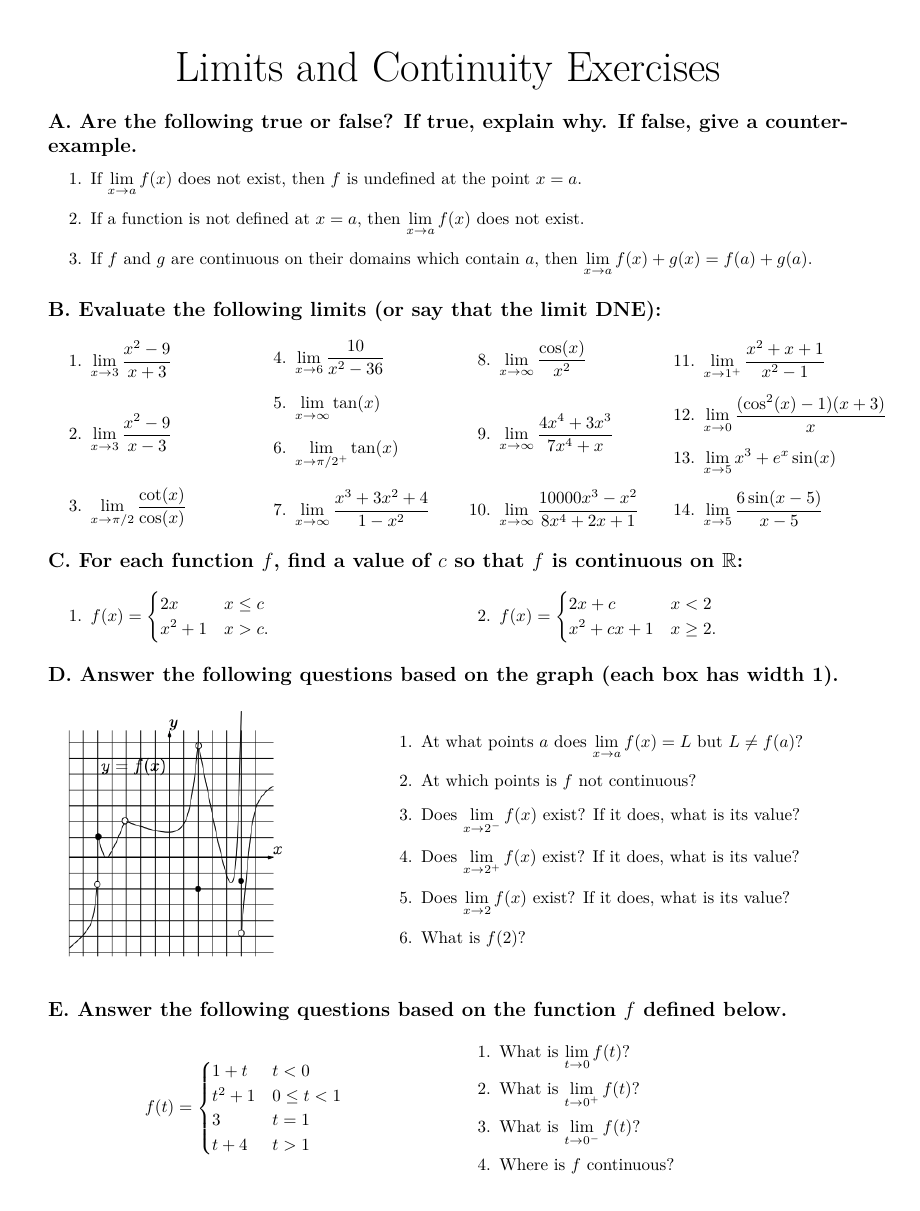
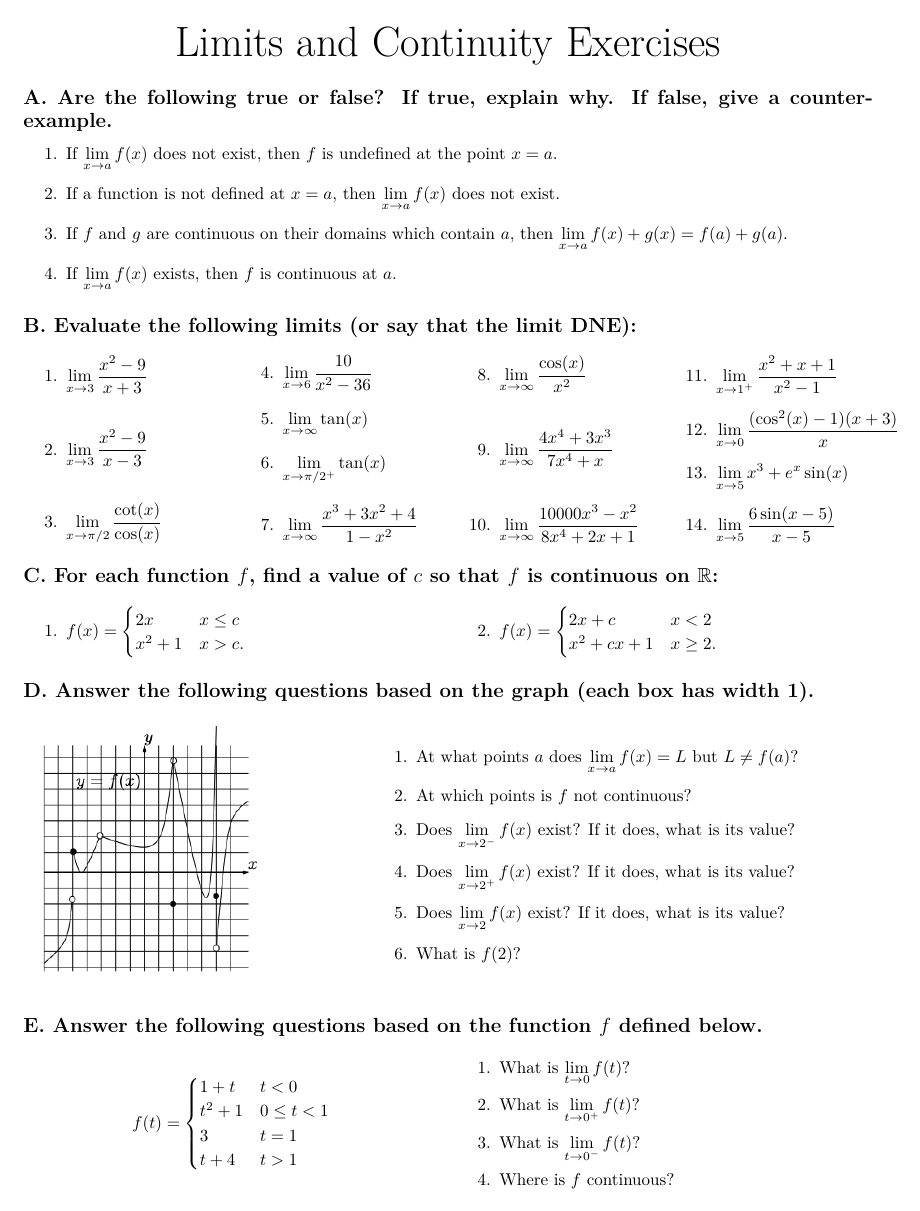
Before and after one commit to PeterEFrancis/calculus, a LaTeX problem sheet (exercises/Limits and Continuity.tex): page 1 of 2. The pictures show the PDF file exercises/Limits and Continuity.pdf that the author committed with the source.

Commit message:
add question

```diff
--- a/exercises/Limits and Continuity.tex
+++ b/exercises/Limits and Continuity.tex
@@ -12,7 +12,7 @@
 
 \usepackage{hyperref, amssymb, amsmath, multicol, graphicx, paracol}
 
-\usepackage[margin=1in]{geometry}
+\usepackage[margin=0.8in]{geometry}
 
 \pagenumbering{gobble}
 
@@ -33,6 +33,7 @@
 \item If $\displaystyle\lim_{x\to a} f(x)$ does not exist, then $f$ is undefined at the point $x=a$.
 \item If a function is not defined at $x=a$, then $\displaystyle\lim_{x\to a} f(x)$ does not exist.
 \item If $f$ and $g$ are continuous on their domains which contain $a$, then $\displaystyle\lim_{x\to a} f(x) + g(x) = f(a) + g(a).$
+\item If $\displaystyle\lim_{x\to a} f(x)$ exists, then $f$ is continuous at $a$.
 \end{enumerate}
 
 
```
Also changed, not shown: Calculus.pdf, exercises/Limits and Continuity.pdf, exercises/Limits and Continuity.tex (1 more changed lines).
